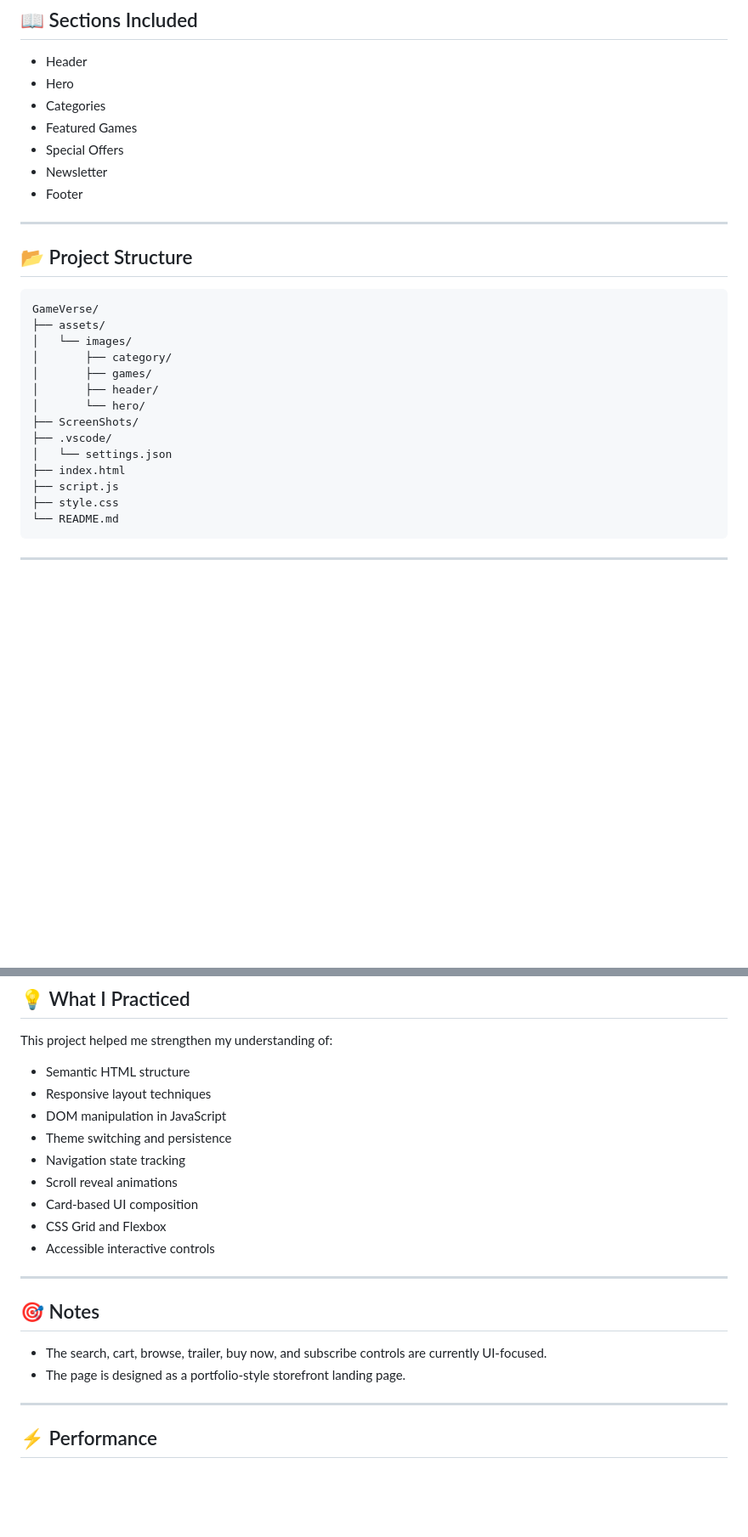
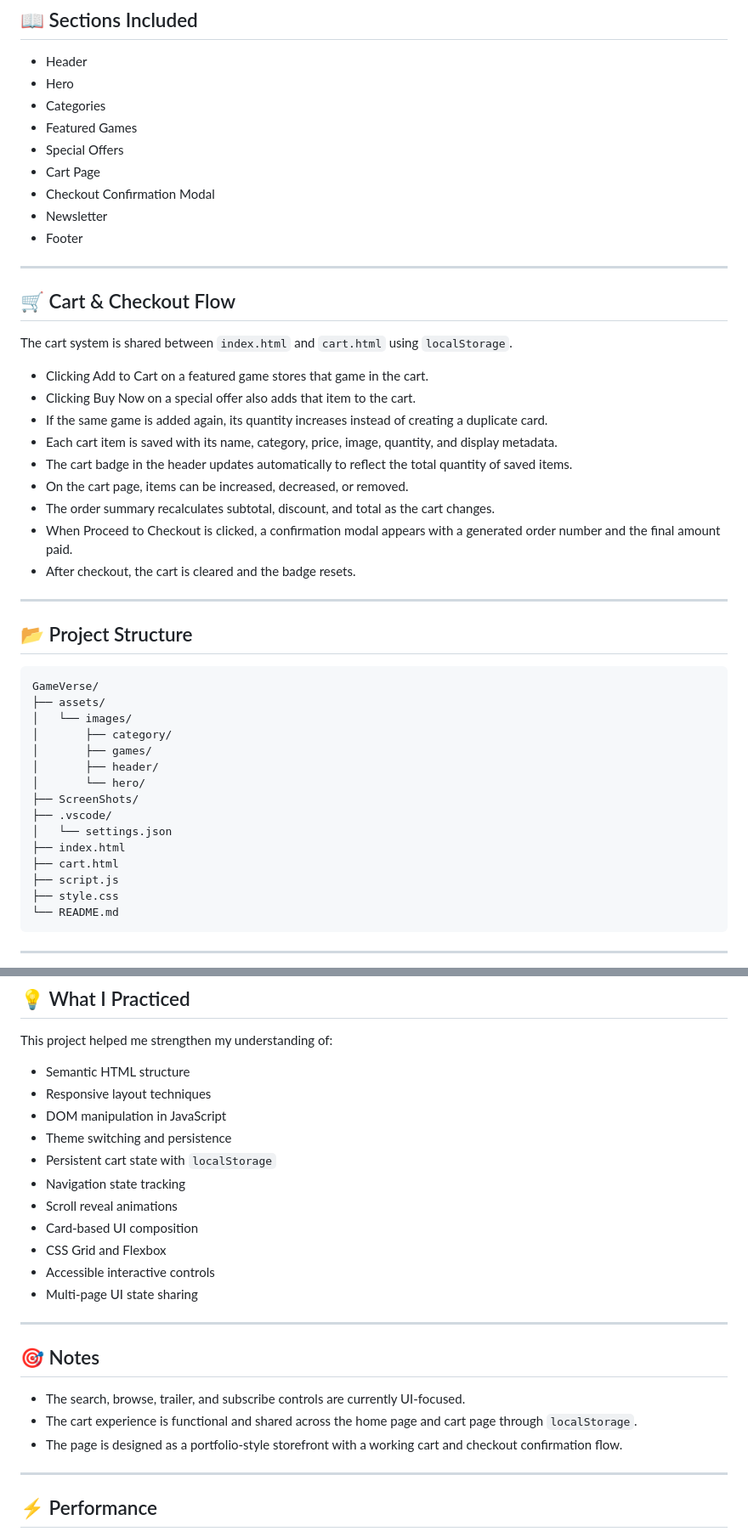
Before and after one commit to Arhamali06/gameverse-store, a Markdown page: README.md, 2 parts joined by grey strips. Shown at 85% size. GitHub-like rendering; blank space fills up the shorter version.

```diff
--- a/README.md
+++ b/README.md
@@ -60,8 +66,26 @@ GameVerse is a responsive gaming store landing page built with **HTML5**, **CSS3
 - Categories
 - Featured Games
 - Special Offers
+- Cart Page
+- Checkout Confirmation Modal
 - Newsletter
 - Footer
+
+---
+
+## 🛒 Cart & Checkout Flow
+
+The cart system is shared between `index.html` and `cart.html` using `localStorage`.
+
+- Clicking Add to Cart on a featured game stores that game in the cart.
+- Clicking Buy Now on a special offer also adds that item to the cart.
+- If the same game is added again, its quantity increases instead of creating a duplicate card.
+- Each cart item is saved with its name, category, price, image, quantity, and display metadata.
+- The cart badge in the header updates automatically to reflect the total quantity of saved items.
+- On the cart page, items can be increased, decreased, or removed.
+- The order summary recalculates subtotal, discount, and total as the cart changes.
+- When Proceed to Checkout is clicked, a confirmation modal appears with a generated order number and the final amount paid.
+- After checkout, the cart is cleared and the badge resets.
 
 ---
 
@@ -79,6 +103,7 @@ GameVerse/
 ├── .vscode/
 │   └── settings.json
 ├── index.html
+├── cart.html
 ├── script.js
 ├── style.css
 └── README.md
@@ -108,18 +133,21 @@ This project helped me strengthen my understanding of:
 - Responsive layout techniques
 - DOM manipulation in JavaScript
 - Theme switching and persistence
+- Persistent cart state with `localStorage`
 - Navigation state tracking
 - Scroll reveal animations
 - Card-based UI composition
 - CSS Grid and Flexbox
 - Accessible interactive controls
+- Multi-page UI state sharing
 
 ---
 
 ## 🎯 Notes
 
-- The search, cart, browse, trailer, buy now, and subscribe controls are currently UI-focused.
-- The page is designed as a portfolio-style storefront landing page.
+- The search, browse, trailer, and subscribe controls are currently UI-focused.
+- The cart experience is functional and shared across the home page and cart page through `localStorage`.
+- The page is designed as a portfolio-style storefront with a working cart and checkout confirmation flow.
 
 ---
 
```
Also changed, not shown: other parts of README.md (+7 -1 lines).
